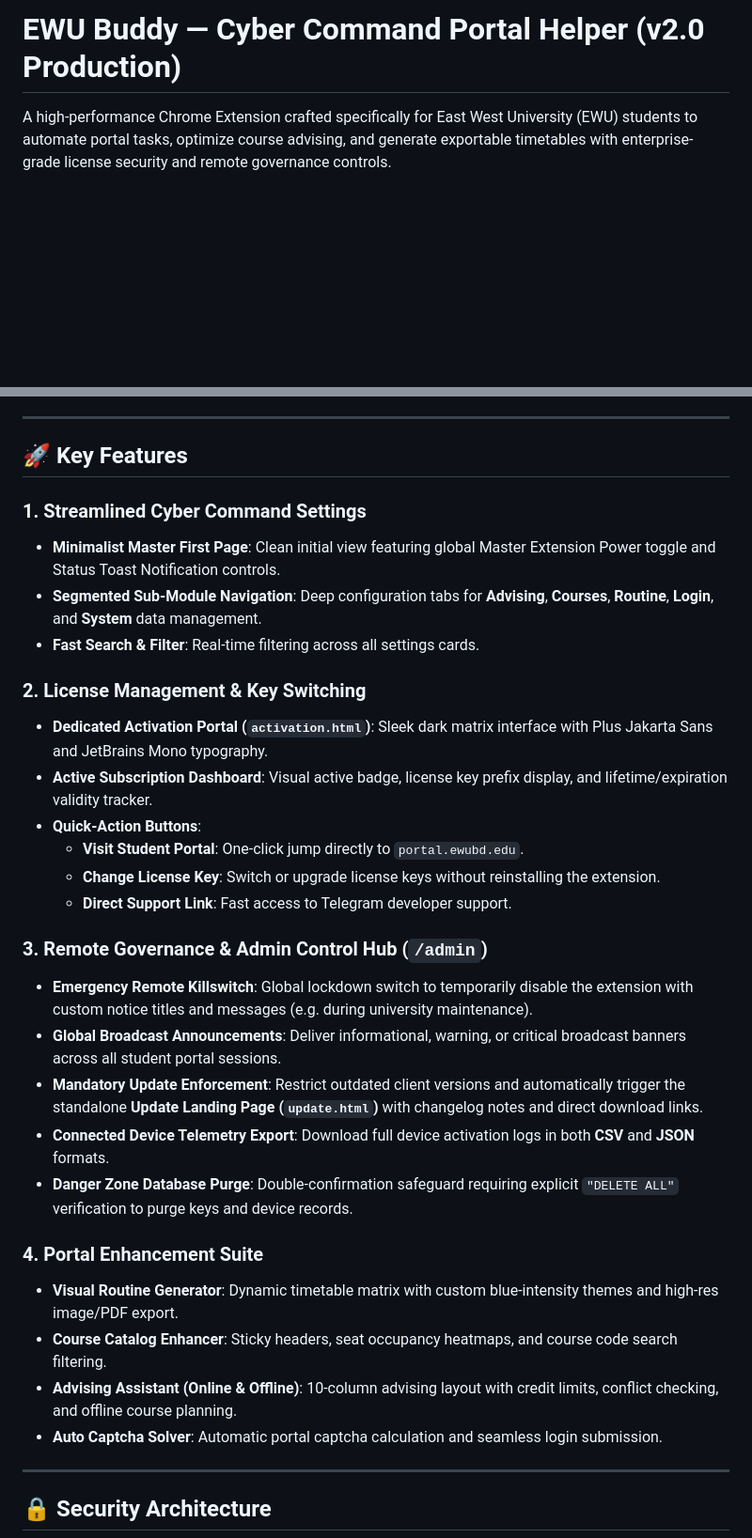
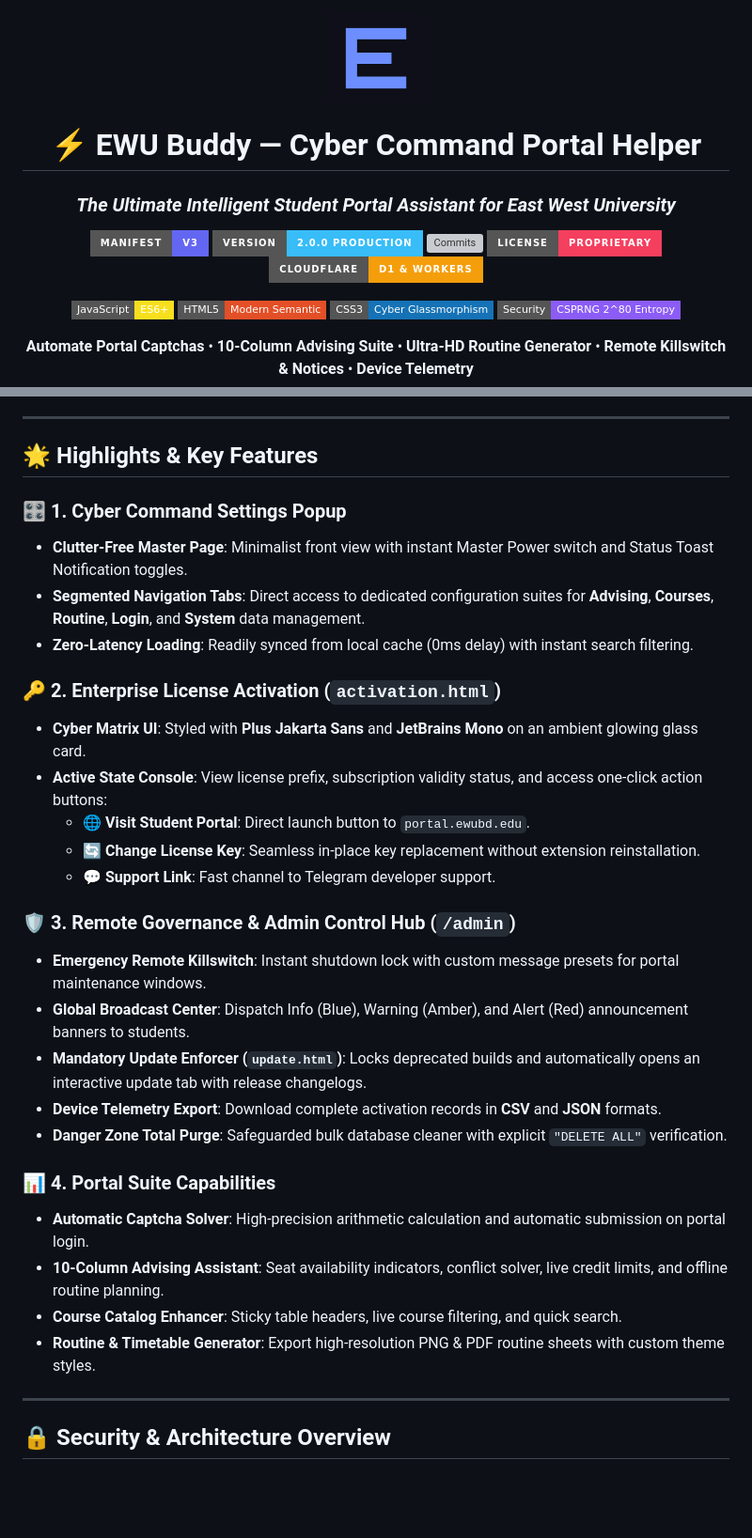
Before and after one commit to starkxxxwiz/ewu-ext, a Markdown page: README.md, 2 parts joined by grey strips. Shown at 94% size. Rendered like a GitHub page; badges without logos; blank space fills up the shorter version; grey boxes are pictures that could not be loaded.

Commit message:
docs: modernize README with stylish logo header, shields badges, and architecture tables

```diff
--- a/README.md
+++ b/README.md
@@ -1,3 +1,26 @@
-# EWU Buddy — Cyber Command Portal Helper (v2.0 Production)
+<div align="center">
 
-A high-performance Chrome Extension crafted specifically for East West University (EWU) students to automate portal tasks, optimize course advising, and generate exportable timetables with enterprise-grade license security and remote governance controls.
+  <img src="icons/icon128.png" alt="EWU Buddy Logo" width="96" height="96" style="border-radius: 20px; box-shadow: 0 10px 30px rgba(99, 102, 241, 0.4);" />
+
+  # ⚡ EWU Buddy — Cyber Command Portal Helper
+  ### *The Ultimate Intelligent Student Portal Assistant for East West University*
+
+  <p align="center">
+    <a href="https://github.com/starkxxxwiz/ewu-ext"><img src="https://img.shields.io/badge/Manifest-V3-6366f1?style=for-the-badge&logo=googlechrome&logoColor=white" alt="Manifest V3" /></a>
+    <a href="https://github.com/starkxxxwiz/ewu-ext"><img src="https://img.shields.io/badge/Version-2.0.0_Production-38bdf8?style=for-the-badge&logo=semver&logoColor=white" alt="Version 2.0.0" /></a>
+    <a href="https://github.com/starkxxxwiz/ewu-ext/commits/main"><img src="https://img.shields.io/github/commits-since/starkxxxwiz/ewu-ext/0.0.1?style=for-the-badge&color=10b981&logo=git&logoColor=white" alt="Commits" /></a>
+    <a href="https://github.com/starkxxxwiz/ewu-ext"><img src="https://img.shields.io/badge/License-Proprietary-f43f5e?style=for-the-badge&logo=lock&logoColor=white" alt="License" /></a>
+    <a href="https://github.com/starkxxxwiz/ewu-ext"><img src="https://img.shields.io/badge/Cloudflare-D1_%26_Workers-f59e0b?style=for-the-badge&logo=cloudflare&logoColor=white" alt="Cloudflare Workers" /></a>
+  </p>
+
+  <p align="center">
+    <img src="https://img.shields.io/badge/JavaScript-ES6+-F7DF1E?style=flat-square&logo=javascript&logoColor=black" />
+    <img src="https://img.shields.io/badge/HTML5-Modern_Semantic-E34F26?style=flat-square&logo=html5&logoColor=white" />
+    <img src="https://img.shields.io/badge/CSS3-Cyber_Glassmorphism-1572B6?style=flat-square&logo=css3&logoColor=white" />
+    <img src="https://img.shields.io/badge/Security-CSPRNG_2%5E80_Entropy-8B5CF6?style=flat-square&logo=securityscorecard&logoColor=white" />
+  </p>
+
+  <p align="center">
+    <b>Automate Portal Captchas</b> • <b>10-Column Advising Suite</b> • <b>Ultra-HD Routine Generator</b> • <b>Remote Killswitch &amp; Notices</b> • <b>Device Telemetry</b>
+  </p>
+
@@ -4,35 +28,34 @@ A high-performance Chrome Extension crafted specifically for East West Universit
 
 ---
 
-## 🚀 Key Features
+## 🌟 Highlights & Key Features
 
-### 1. Streamlined Cyber Command Settings
-- **Minimalist Master First Page**: Clean initial view featuring global Master Extension Power toggle and Status Toast Notification controls.
-- **Segmented Sub-Module Navigation**: Deep configuration tabs for **Advising**, **Courses**, **Routine**, **Login**, and **System** data management.
-- **Fast Search & Filter**: Real-time filtering across all settings cards.
+### 🎛️ 1. Cyber Command Settings Popup
+* **Clutter-Free Master Page**: Minimalist front view with instant Master Power switch and Status Toast Notification toggles.
+* **Segmented Navigation Tabs**: Direct access to dedicated configuration suites for **Advising**, **Courses**, **Routine**, **Login**, and **System** data management.
+* **Zero-Latency Loading**: Readily synced from local cache (0ms delay) with instant search filtering.
 
-### 2. License Management & Key Switching
-- **Dedicated Activation Portal (`activation.html`)**: Sleek dark matrix interface with Plus Jakarta Sans and JetBrains Mono typography.
-- **Active Subscription Dashboard**: Visual active badge, license key prefix display, and lifetime/expiration validity tracker.
-- **Quick-Action Buttons**:
-  - **Visit Student Portal**: One-click jump directly to `portal.ewubd.edu`.
-  - **Change License Key**: Switch or upgrade license keys without reinstalling the extension.
-  - **Direct Support Link**: Fast access to Telegram developer support.
+### 🔑 2. Enterprise License Activation (`activation.html`)
+* **Cyber Matrix UI**: Styled with **Plus Jakarta Sans** and **JetBrains Mono** on an ambient glowing glass card.
+* **Active State Console**: View license prefix, subscription validity status, and access one-click action buttons:
+  * 🌐 **Visit Student Portal**: Direct launch button to `portal.ewubd.edu`.
+  * 🔄 **Change License Key**: Seamless in-place key replacement without extension reinstallation.
+  * 💬 **Support Link**: Fast channel to Telegram developer support.
 
-### 3. Remote Governance & Admin Control Hub (`/admin`)
-- **Emergency Remote Killswitch**: Global lockdown switch to temporarily disable the extension with custom notice titles and messages (e.g. during university maintenance).
-- **Global Broadcast Announcements**: Deliver informational, warning, or critical broadcast banners across all student portal sessions.
-- **Mandatory Update Enforcement**: Restrict outdated client versions and automatically trigger the standalone **Update Landing Page (`update.html`)** with changelog notes and direct download links.
-- **Connected Device Telemetry Export**: Download full device activation logs in both **CSV** and **JSON** formats.
-- **Danger Zone Database Purge**: Double-confirmation safeguard requiring explicit `"DELETE ALL"` verification to purge keys and device records.
+### 🛡️ 3. Remote Governance & Admin Control Hub (`/admin`)
+* **Emergency Remote Killswitch**: Instant shutdown lock with custom message presets for portal maintenance windows.
+* **Global Broadcast Center**: Dispatch Info (Blue), Warning (Amber), and Alert (Red) announcement banners to students.
+* **Mandatory Update Enforcer (`update.html`)**: Locks deprecated builds and automatically opens an interactive update tab with release changelogs.
+* **Device Telemetry Export**: Download complete activation records in **CSV** and **JSON** formats.
+* **Danger Zone Total Purge**: Safeguarded bulk database cleaner with explicit `"DELETE ALL"` verification.
 
-### 4. Portal Enhancement Suite
-- **Visual Routine Generator**: Dynamic timetable matrix with custom blue-intensity themes and high-res image/PDF export.
-- **Course Catalog Enhancer**: Sticky headers, seat occupancy heatmaps, and course code search filtering.
-- **Advising Assistant (Online & Offline)**: 10-column advising layout with credit limits, conflict checking, and offline course planning.
-- **Auto Captcha Solver**: Automatic portal captcha calculation and seamless login submission.
+### 📊 4. Portal Suite Capabilities
+* **Automatic Captcha Solver**: High-precision arithmetic calculation and automatic submission on portal login.
+* **10-Column Advising Assistant**: Seat availability indicators, conflict solver, live credit limits, and offline routine planning.
+* **Course Catalog Enhancer**: Sticky table headers, live course filtering, and quick search.
+* **Routine & Timetable Generator**: Export high-resolution PNG & PDF routine sheets with custom theme styles.
 
 ---
 
-## 🔒 Security Architecture
+## 🔒 Security & Architecture Overview
 
```
Also changed, not shown: other parts of README.md (+34 -18 lines).
